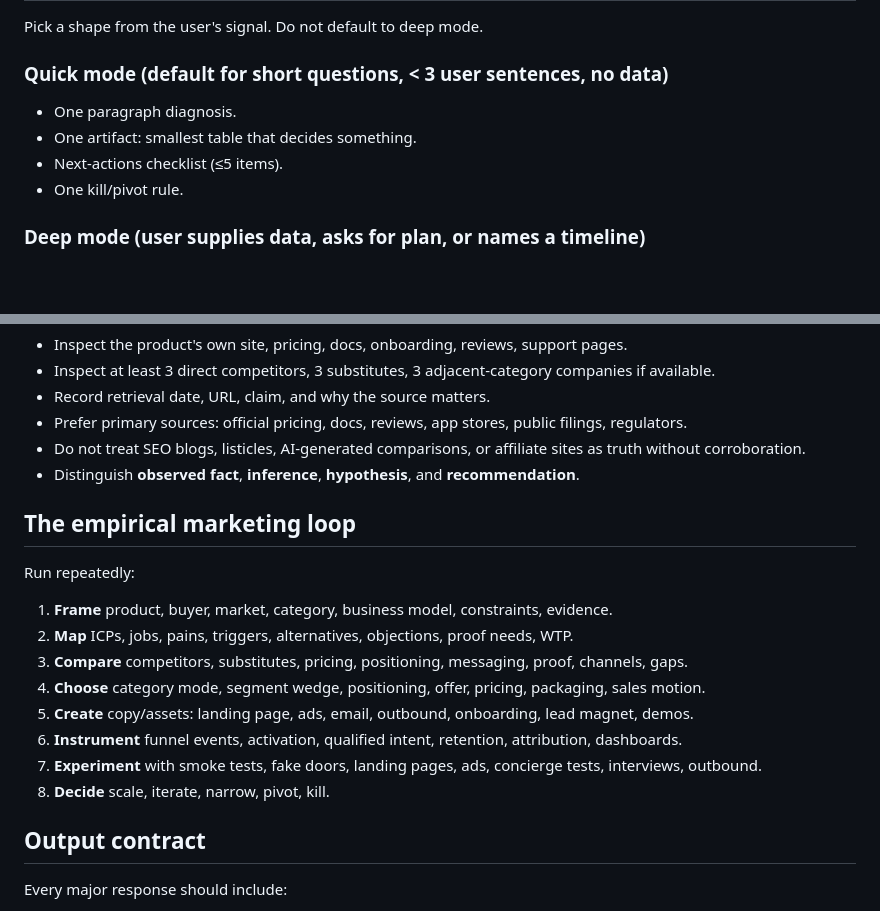
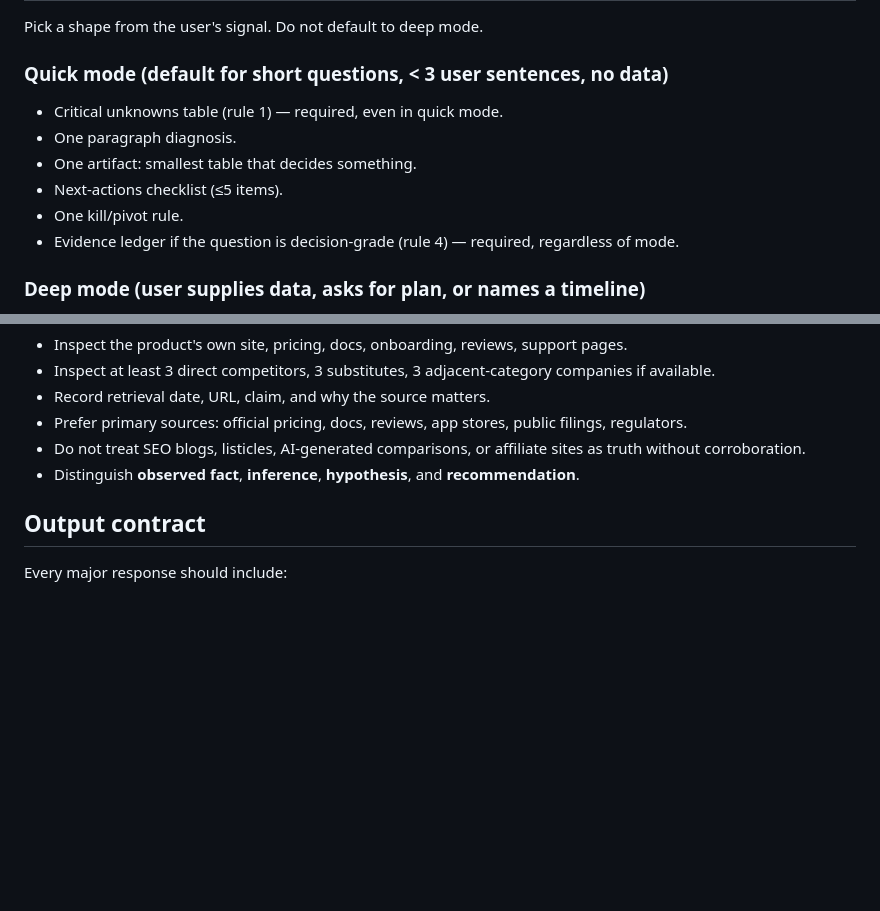
Before and after one commit to bobisme/marketing-may, a Markdown page: SKILL.md, 2 parts joined by grey strips. Drawn GitHub-style; blank space fills up the shorter version.

```diff
--- a/SKILL.md
+++ b/SKILL.md
@@ -87,10 +120,12 @@ Pick a shape from the user's signal. Do not default to deep mode.
 
 ### Quick mode (default for short questions, < 3 user sentences, no data)
 
+- Critical unknowns table (rule 1) — required, even in quick mode.
 - One paragraph diagnosis.
 - One artifact: smallest table that decides something.
 - Next-actions checklist (≤5 items).
 - One kill/pivot rule.
+- Evidence ledger if the question is decision-grade (rule 4) — required, regardless of mode.
 
 ### Deep mode (user supplies data, asks for plan, or names a timeline)
 
@@ -114,19 +149,6 @@ Use browsing when analyzing competitors, pricing pages, market norms, channels,
 - Prefer primary sources: official pricing, docs, reviews, app stores, public filings, regulators.
 - Do not treat SEO blogs, listicles, AI-generated comparisons, or affiliate sites as truth without corroboration.
 - Distinguish **observed fact**, **inference**, **hypothesis**, and **recommendation**.
-
-## The empirical marketing loop
-
-Run repeatedly:
-
-1. **Frame** product, buyer, market, category, business model, constraints, evidence.
-2. **Map** ICPs, jobs, pains, triggers, alternatives, objections, proof needs, WTP.
-3. **Compare** competitors, substitutes, pricing, positioning, messaging, proof, channels, gaps.
-4. **Choose** category mode, segment wedge, positioning, offer, pricing, packaging, sales motion.
-5. **Create** copy/assets: landing page, ads, email, outbound, onboarding, lead magnet, demos.
-6. **Instrument** funnel events, activation, qualified intent, retention, attribution, dashboards.
-7. **Experiment** with smoke tests, fake doors, landing pages, ads, concierge tests, interviews, outbound.
-8. **Decide** scale, iterate, narrow, pivot, kill.
 
 ## Output contract
 
```
Also changed, not shown: other parts of SKILL.md (+39 -6 lines).
